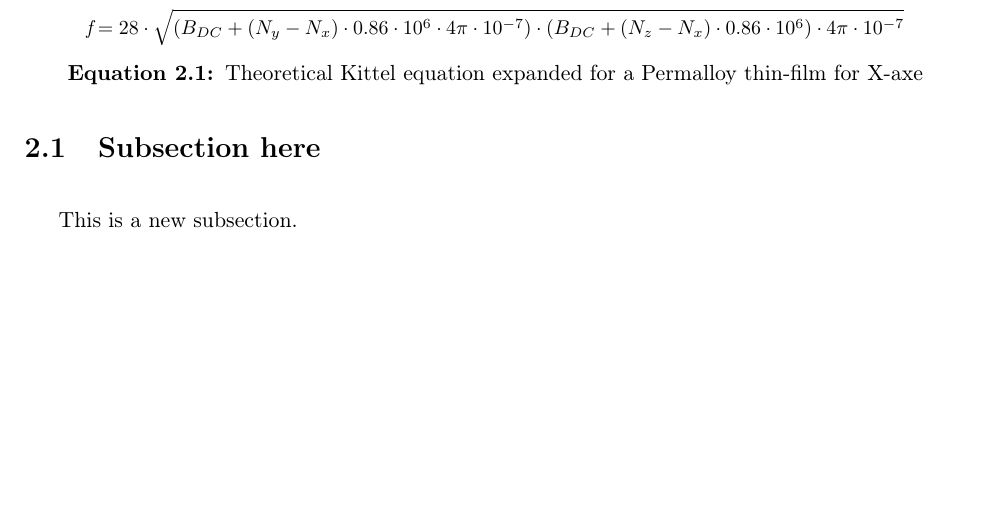
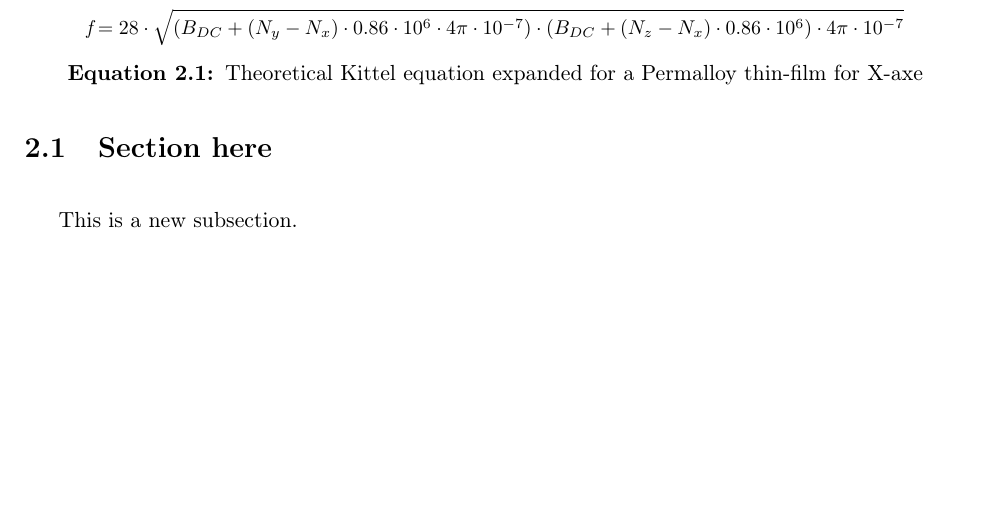
Before and after one commit to sergiomtzlosa/latex-template-report-unizar, a LaTeX thesis (report.tex, which reads chapters/01_first_chapter.tex): part of page 10 of 13, cut so that both start at the same text. Compiled offline with pdfLaTeX.

Commit message:
more content

```diff
--- a/chapters/01_first_chapter.tex
+++ b/chapters/01_first_chapter.tex
@@ -10,8 +10,8 @@ Footnote url here with header\footnoteurl{http://google.com}{http://google.com}.
 
 \KittelEquationExpandedX
 
-\section{Subsection here}
-\label{sec:subsection-here}
+\section{Section here}
+\label{sec:section-here}
 
 This is a new subsection.
 
```
